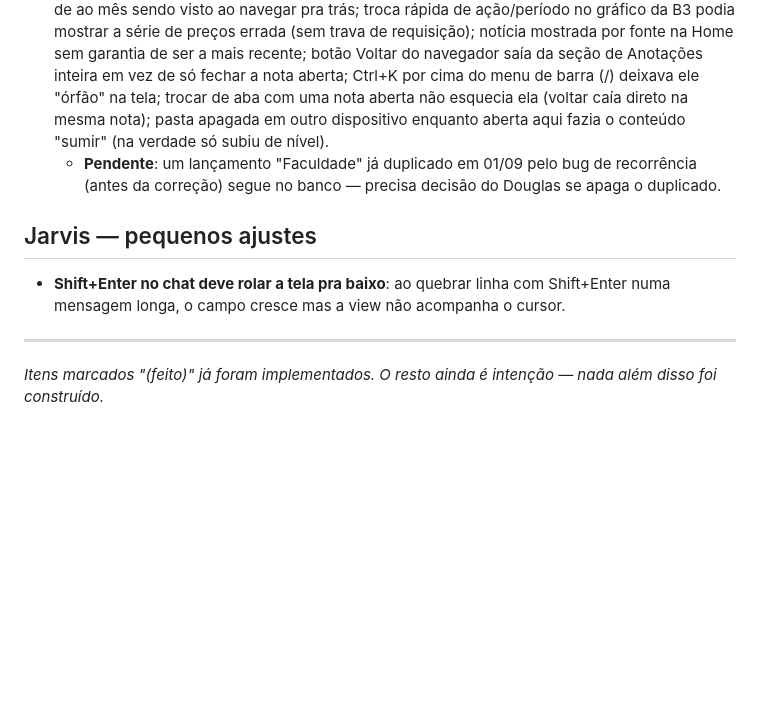
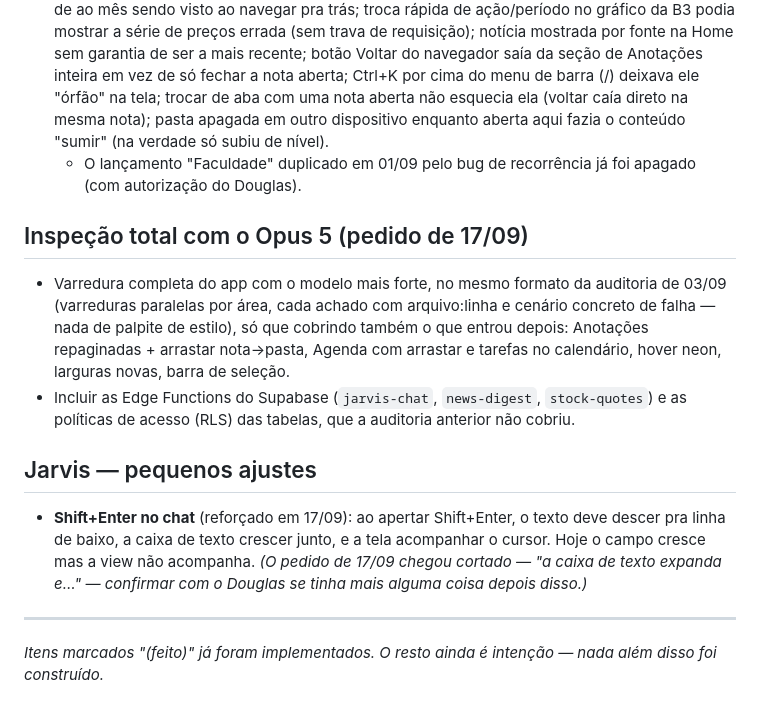
Before and after one commit to douglasmeller/thedouglasvision, a Markdown page: ROADMAP.md, the part around one of its changes. Drawn GitHub-style; blank space fills up the shorter version.

```diff
--- a/ROADMAP.md
+++ b/ROADMAP.md
@@ -71,9 +100,13 @@ Ideias e próximos passos discutidos, ainda não implementados.
 - **Resposta só aparece depois de dar F5 / modo ao vivo só responde a primeira fala**: os dois sintomas tinham a MESMA causa raiz. Quando o modo ao vivo era interrompido no meio de uma resposta (barge-in — o Sr. Douglas começando a falar, inclusive o próprio eco do Jarvis voltando pelo microfone sem fone), a resposta em andamento era invalidada, mas nada zerava `jarvisLoading` de volta — ele ficava travado em `true` pra sempre, e isso bloqueava TODA mensagem seguinte, de voz ou digitada (o envio se recusa a rodar com `jarvisLoading` true). Corrigido zerando esse estado sempre que uma interrupção acontece (`_liveInterrupt`) ou a ligação é encerrada (`stopJarvisLiveMode`). Também corrigido, no caminho: vazamento de blob de áudio na interrupção, e `rec.start()` do reconhecimento de voz sem proteção contra erro.
 - **Auditoria geral (03/09)**: pedido do Douglas de revisar TODO o app atrás de bugs. 5 varreduras paralelas (Finance, Tarefas/Agenda, Notícias/Ações/Home, Jarvis modo ao vivo, HUD/Nav/Configurações/Anotações) encontraram e já foram corrigidos: "hoje" calculado em UTC em vez do fuso de Brasília em ~10 pontos (Agenda, Lançamentos, Tarefas, Home, criação de lançamento) — virava amanhã aos olhos do app das 21h à meia-noite; lançamento recorrente mensal duplicando (e dobrando a cada mês) por contar cada instância passada como uma série própria; duplicar lançamento de cartão não recalculava a fatura; aporte em meta acima do necessário sumia sem aviso; erro de escrita no banco ignorado quando só a SEGUNDA de duas escritas em paralelo falhava (pagamento de despesa fixa e de fatura); comparativo "vs. mês anterior" no dashboard comparando com o mês anterior a HOJE em vez de ao mês sendo visto ao navegar pra trás; troca rápida de ação/período no gráfico da B3 podia mostrar a série de preços errada (sem trava de requisição); notícia mostrada por fonte na Home sem garantia de ser a mais recente; botão Voltar do navegador saía da seção de Anotações inteira em vez de só fechar a nota aberta; Ctrl+K por cima do menu de barra (/) deixava ele "órfão" na tela; trocar de aba com uma nota aberta não esquecia ela (voltar caía direto na mesma nota); pasta apagada em outro dispositivo enquanto aberta aqui fazia o conteúdo "sumir" (na verdade só subiu de nível).
-  - **Pendente**: um lançamento "Faculdade" já duplicado em 01/09 pelo bug de recorrência (antes da correção) segue no banco — precisa decisão do Douglas se apaga o duplicado.
+  - O lançamento "Faculdade" duplicado em 01/09 pelo bug de recorrência já foi apagado (com autorização do Douglas).
+
+## Inspeção total com o Opus 5 (pedido de 17/09)
+- Varredura completa do app com o modelo mais forte, no mesmo formato da auditoria de 03/09 (varreduras paralelas por área, cada achado com arquivo:linha e cenário concreto de falha — nada de palpite de estilo), só que cobrindo também o que entrou depois: Anotações repaginadas + arrastar nota→pasta, Agenda com arrastar e tarefas no calendário, hover neon, larguras novas, barra de seleção.
+- Incluir as Edge Functions do Supabase (`jarvis-chat`, `news-digest`, `stock-quotes`) e as políticas de acesso (RLS) das tabelas, que a auditoria anterior não cobriu.
 
 ## Jarvis — pequenos ajustes
-- **Shift+Enter no chat deve rolar a tela pra baixo**: ao quebrar linha com Shift+Enter numa mensagem longa, o campo cresce mas a view não acompanha o cursor.
+- **Shift+Enter no chat** (reforçado em 17/09): ao apertar Shift+Enter, o texto deve descer pra linha de baixo, a caixa de texto crescer junto, e a tela acompanhar o cursor. Hoje o campo cresce mas a view não acompanha. *(O pedido de 17/09 chegou cortado — "a caixa de texto expanda e…" — confirmar com o Douglas se tinha mais alguma coisa depois disso.)*
 
 ---
 *Itens marcados "(feito)" já foram implementados. O resto ainda é intenção — nada além disso foi construído.*
```
Also changed, not shown: other parts of ROADMAP.md (+33 -4 lines).
